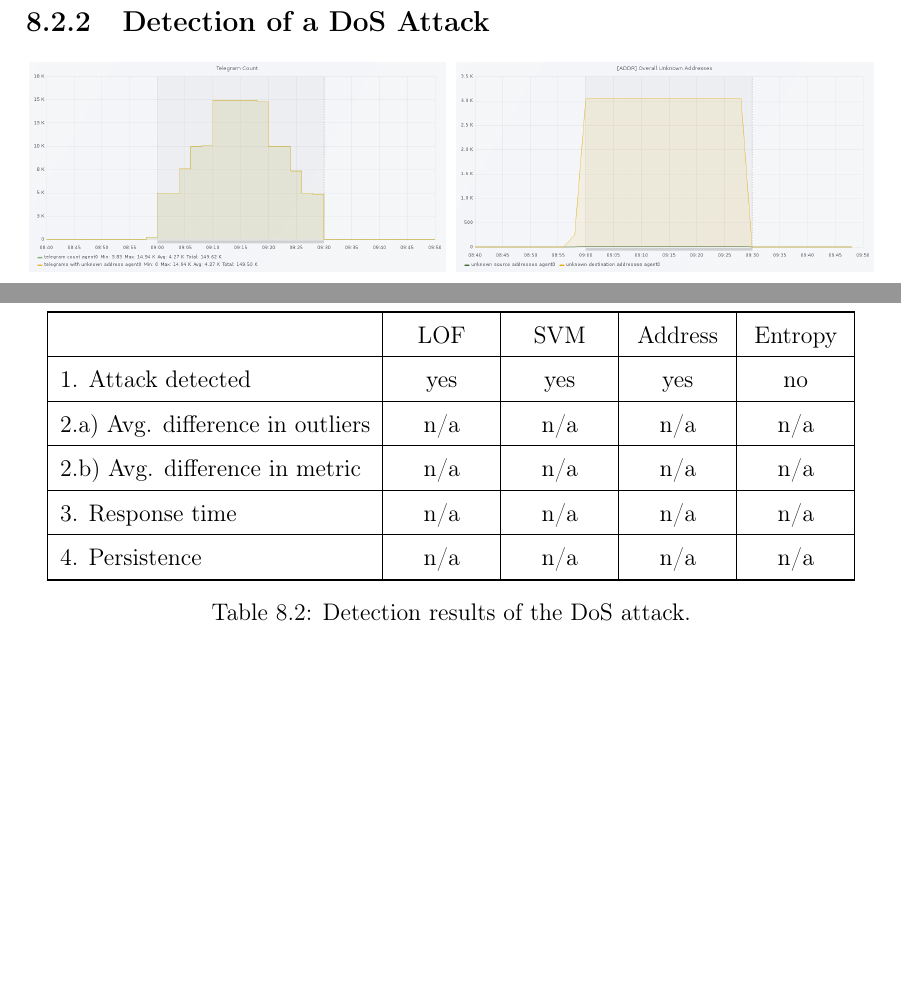
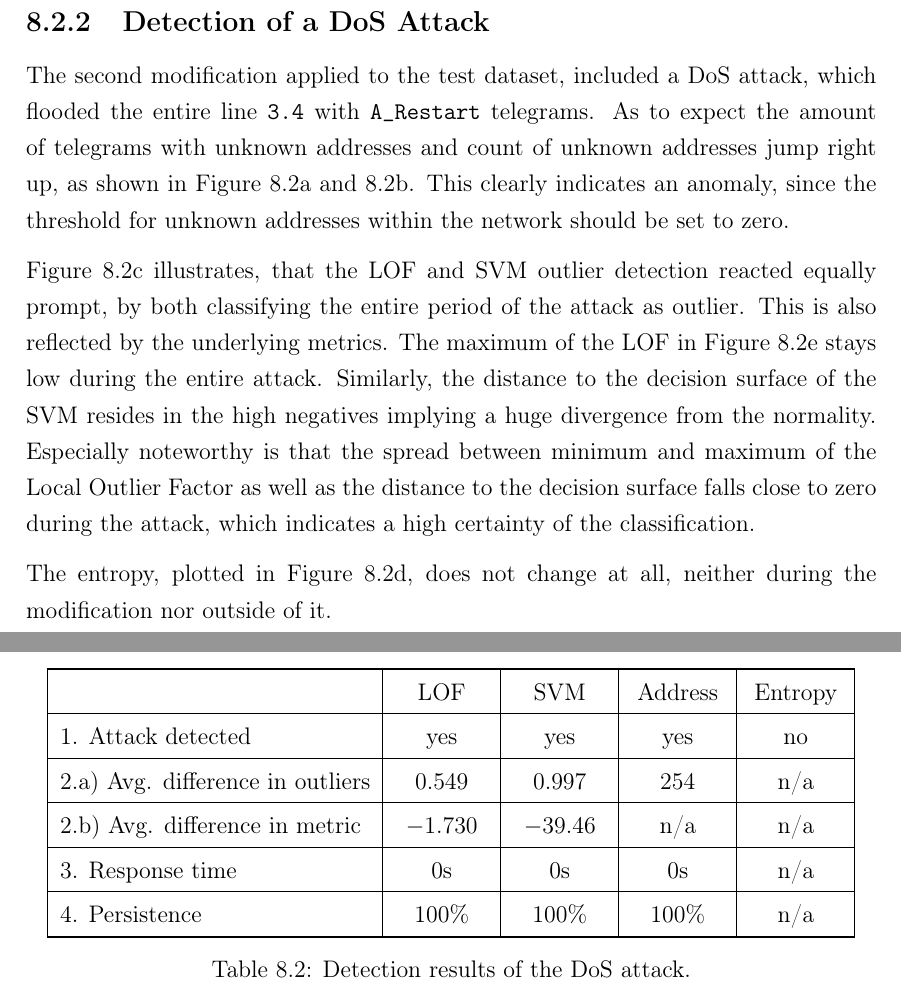
Before and after one commit to FreakyBytes/master-thesis, a LaTeX thesis (tex/master-thesis-peters.tex, which reads tex/chapter/700-results.tex): two parts of pages 70 and 71 of 91 before the commit and two parts of pages 71 and 72 of 92 after it, joined at a grey line, cut so that both start at the same text, the shorter picture padded with empty space. Compiled offline with pdfLaTeX.

Commit message:
described dos attack

```diff
--- a/tex/chapter/700-results.tex
+++ b/tex/chapter/700-results.tex
@@ -128,6 +128,14 @@ The Entropy Analyser mostly calculates a entropy of infinity, which is here enco
 \subsection{Detection of a DoS Attack}
 \label{sec:results:results:dos}
 
+The second modification applied to the test dataset, included a \gls{dos} attack, which flooded the entire line \code{3.4} with \code{A\_Restart} telegrams. As to expect the amount of telegrams with unknown addresses and count of unknown addresses jump right up, as shown in Figure~\ref{fig:results:dos:tc} and~\ref{fig:results:dos:addr}. This clearly indicates an anomaly, since the threshold for unknown addresses within the network should be set to zero.
+
+Figure~\ref{fig:results:dos:outlier} illustrates, that the \gls{lof} and \gls{svm} outlier detection reacted equally prompt, by both classifying the entire period of the attack as outlier.
+This is also reflected by the underlying metrics. The maximum of the \gls{lof} in Figure~\ref{fig:results:dos:lof} stays low during the entire attack. Similarly, the distance to the decision surface of the \gls{svm} resides in the high negatives implying a huge divergence from the normality.
+Especially noteworthy is that the spread between minimum and maximum of the Local Outlier Factor as well as the distance to the decision surface falls close to zero during the attack, which indicates a high certainty of the classification.
+
+The entropy, plotted in Figure~\ref{fig:results:dos:entropy}, does not change at all, neither during the modification nor outside of it.
+
 \begin{figure}[H]
 	\newcommand{\figwith}{0.49\textwidth}
 	\newcommand{\figprefix}{dos}
@@ -185,10 +193,10 @@ The Entropy Analyser mostly calculates a entropy of infinity, which is here enco
 		\toprule
 		& \gls{lof} & \gls{svm} & Address & Entropy \\\midrule
 		1. Attack detected & yes & yes & yes & no \\\midrule
-		2.a) Avg. difference in outliers  & n/a & n/a & n/a & n/a \\\midrule
-		2.b) Avg. difference in metric & n/a & n/a & n/a & n/a \\\midrule
-		3. Response time & n/a & n/a & n/a & n/a \\\midrule
-		4. Persistence & n/a & n/a & n/a & n/a \\\bottomrule
+		2.a) Avg. difference in outliers  & $0.549$ & $0.997$ & $254$ & n/a \\\midrule
+		2.b) Avg. difference in metric & $-1.730$ & $-39.46$ & n/a & n/a \\\midrule
+		3. Response time & 0s & 0s & 0s & n/a \\\midrule
+		4. Persistence & 100\% & 100\% & 100\% & n/a \\\bottomrule
 	\end{tabularx}
 	\caption[Detection results of the DoS attack]{Detection results of the \gls{dos} attack.}
 	\label{tab:results:dos}
```
Also changed, not shown: tex/chapter/400-methods.tex (+2 -0 lines), tex/figures/700-results/dos-unknown-addr.png, tex/chapter/700-results.tex (2 more changed lines).
